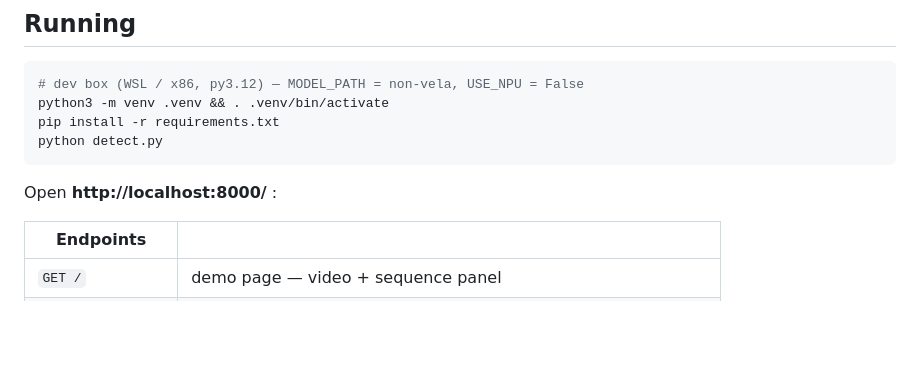
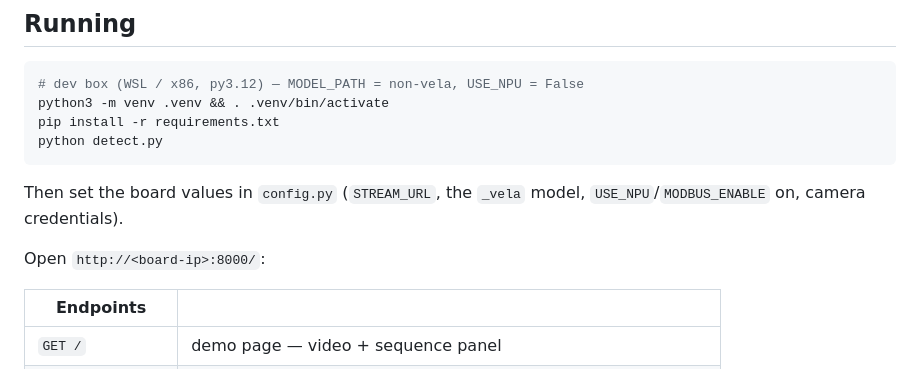
Before and after one commit to pogJames/camera-demo, a Markdown page: README.md, the part around the change. Rendered like a GitHub page; blank space fills up the shorter version.

Commit message:
tweak docs

````diff
--- a/README.md
+++ b/README.md
@@ -98,7 +98,10 @@ pip install -r requirements.txt
 python detect.py
 ```
 
-Open **http://localhost:8000/** :
+Then set the board values in `config.py` (`STREAM_URL`, the `_vela` model,
+`USE_NPU`/`MODBUS_ENABLE` on, camera credentials).
+
+Open `http://<board-ip>:8000/`:
 
 | Endpoints |  |
 |---|---|
````
